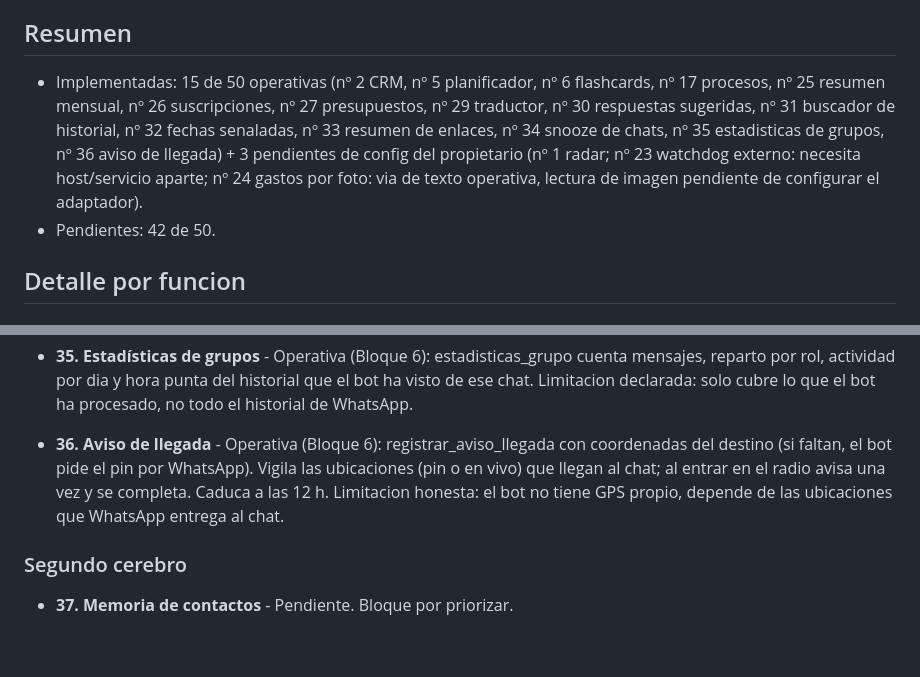
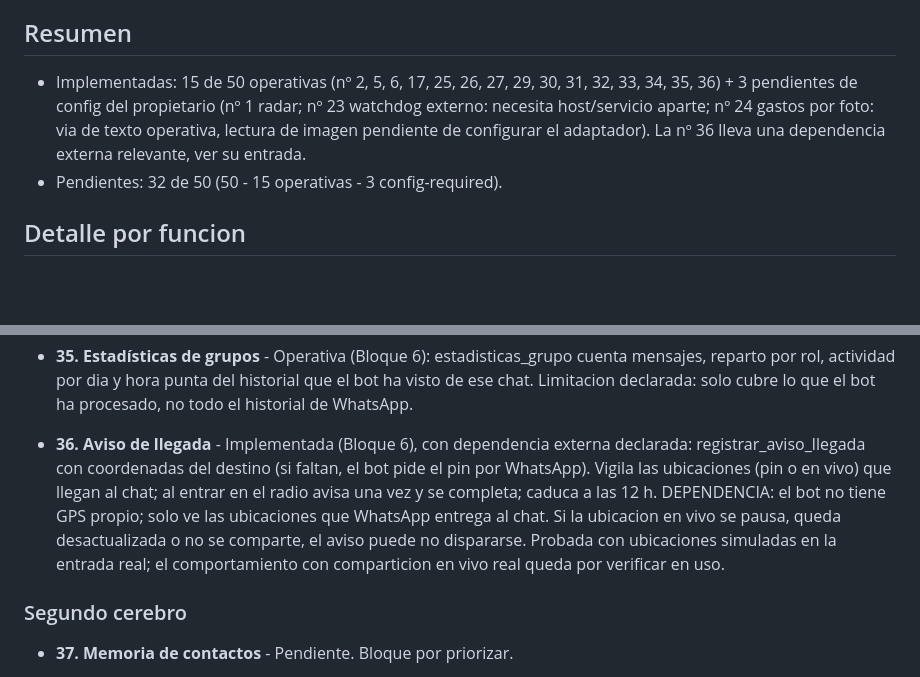
Before and after one commit to DCastellanos4/F.R.I.D.A.Y-bot, a Markdown page: docs/roadmap-50-funciones.md, 2 parts joined by grey strips. GitHub-like rendering; blank space fills up the shorter version.

Commit message:
Roadmap: corrige recuento (32 pendientes) y declara la dependencia externa del aviso de llegada

```diff
--- a/docs/roadmap-50-funciones.md
+++ b/docs/roadmap-50-funciones.md
@@ -10,8 +10,8 @@ Fuente del alcance: las 50 funcionalidades acordadas con David (documento "50 fu
 
 ## Resumen
 
-- Implementadas: 15 de 50 operativas (nº 2 CRM, nº 5 planificador, nº 6 flashcards, nº 17 procesos, nº 25 resumen mensual, nº 26 suscripciones, nº 27 presupuestos, nº 29 traductor, nº 30 respuestas sugeridas, nº 31 buscador de historial, nº 32 fechas senaladas, nº 33 resumen de enlaces, nº 34 snooze de chats, nº 35 estadisticas de grupos, nº 36 aviso de llegada) + 3 pendientes de config del propietario (nº 1 radar; nº 23 watchdog externo: necesita host/servicio aparte; nº 24 gastos por foto: via de texto operativa, lectura de imagen pendiente de configurar el adaptador).
-- Pendientes: 42 de 50.
+- Implementadas: 15 de 50 operativas (nº 2, 5, 6, 17, 25, 26, 27, 29, 30, 31, 32, 33, 34, 35, 36) + 3 pendientes de config del propietario (nº 1 radar; nº 23 watchdog externo: necesita host/servicio aparte; nº 24 gastos por foto: via de texto operativa, lectura de imagen pendiente de configurar el adaptador). La nº 36 lleva una dependencia externa relevante, ver su entrada.
+- Pendientes: 32 de 50 (50 - 15 operativas - 3 config-required).
 
 ## Detalle por funcion
 
@@ -95,7 +95,7 @@ Fuente del alcance: las 50 funcionalidades acordadas con David (documento "50 fu
 
 - **35. Estadísticas de grupos** - Operativa (Bloque 6): estadisticas_grupo cuenta mensajes, reparto por rol, actividad por dia y hora punta del historial que el bot ha visto de ese chat. Limitacion declarada: solo cubre lo que el bot ha procesado, no todo el historial de WhatsApp.
 
-- **36. Aviso de llegada** - Operativa (Bloque 6): registrar_aviso_llegada con coordenadas del destino (si faltan, el bot pide el pin por WhatsApp). Vigila las ubicaciones (pin o en vivo) que llegan al chat; al entrar en el radio avisa una vez y se completa. Caduca a las 12 h. Limitacion honesta: el bot no tiene GPS propio, depende de las ubicaciones que WhatsApp entrega al chat.
+- **36. Aviso de llegada** - Implementada (Bloque 6), con dependencia externa declarada: registrar_aviso_llegada con coordenadas del destino (si faltan, el bot pide el pin por WhatsApp). Vigila las ubicaciones (pin o en vivo) que llegan al chat; al entrar en el radio avisa una vez y se completa; caduca a las 12 h. DEPENDENCIA: el bot no tiene GPS propio; solo ve las ubicaciones que WhatsApp entrega al chat. Si la ubicacion en vivo se pausa, queda desactualizada o no se comparte, el aviso puede no dispararse. Probada con ubicaciones simuladas en la entrada real; el comportamiento con comparticion en vivo real queda por verificar en uso.
 
 ### Segundo cerebro
 
```
